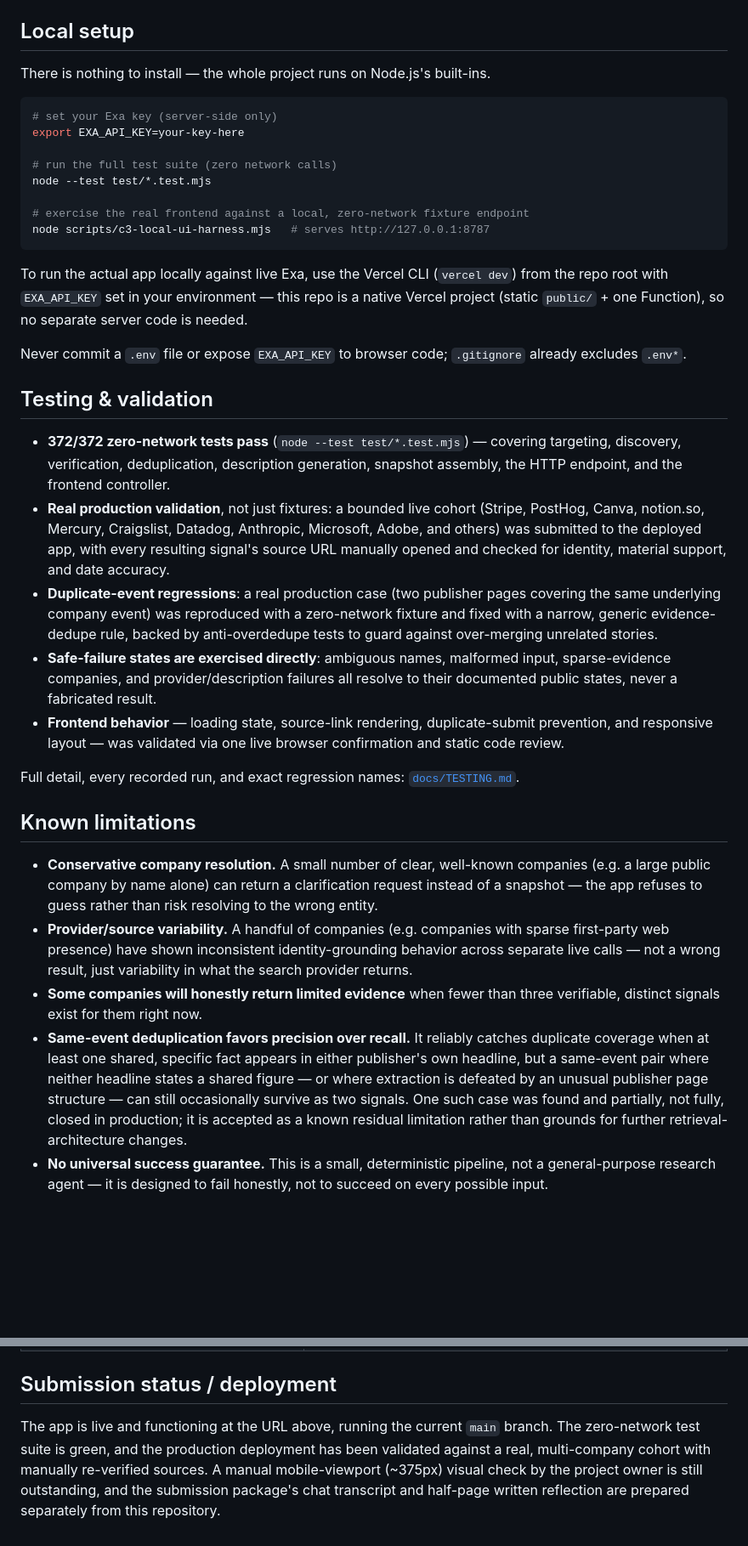
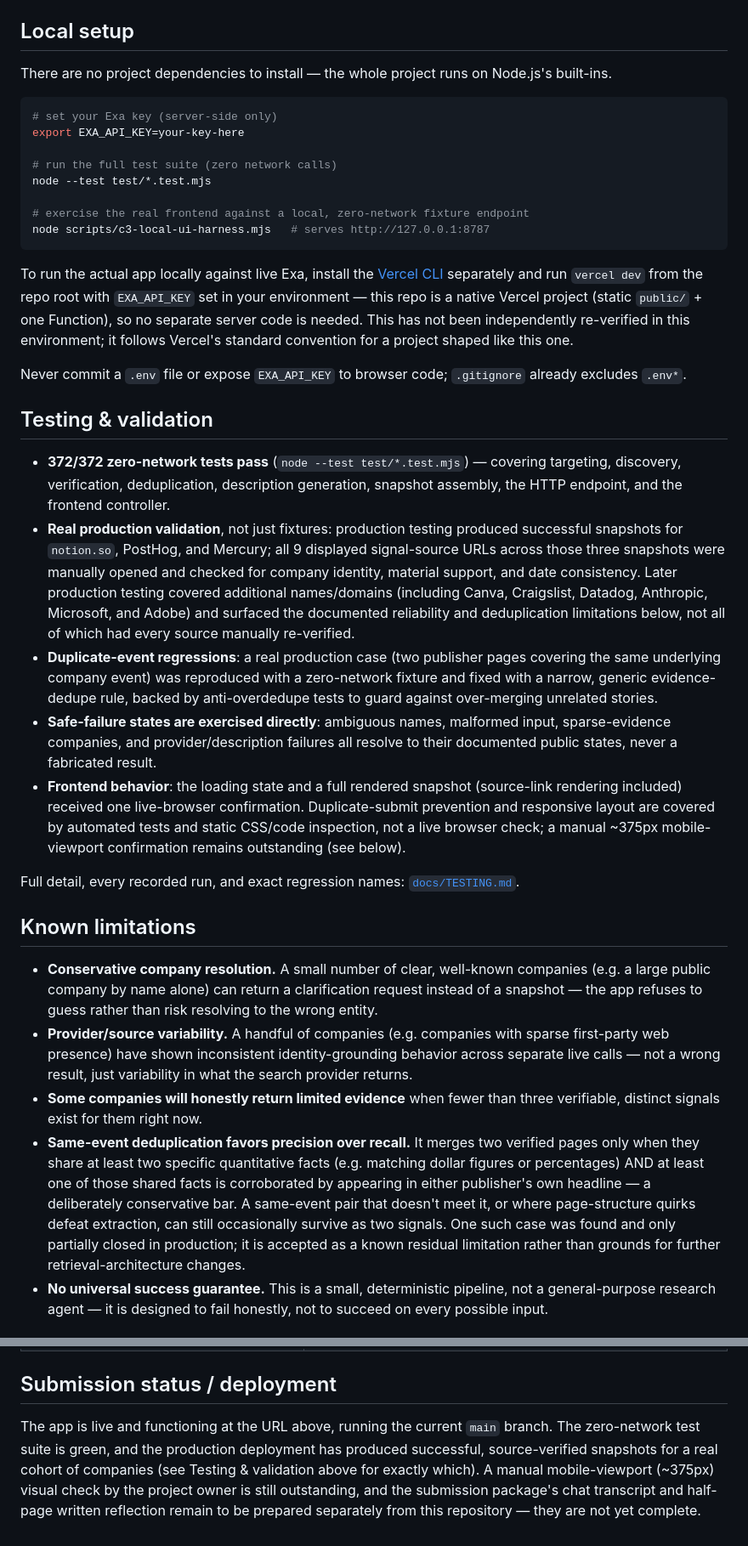
Before and after one commit to aprescod12/company-snapshot-v2, a Markdown page: README.md, 2 parts joined by grey strips. Shown at 85% size. Rendered like a GitHub page; blank space fills up the shorter version.

Commit message:
docs: correct submission README claims
Project-owner actual-diff review of a234368 found four README accuracy
issues; all corrected here, documentation-only.

1. Production-validation overclaim: "Real production validation" bullet
   previously implied every company in the historical test list had
   every signal source manually verified. Replaced with the precise
   claim -- D2 produced successful snapshots for notion.so, PostHog,
   and Mercury, with all 9 displayed signal-source URLs across those
   three manually opened and checked; later testing covered additional
   names/domains and surfaced the documented limitations, not all of
   which had every source manually re-verified. The same overclaim
   pattern in "Submission status" was aligned for consistency.

2. Dedupe rule overstatement: corrected to state the actual bounded
   rule -- at least two shared quantitative anchors AND at least one
   corroborated by a publisher-derived headline, not "one shared fact."

3. Responsive validation overstatement: no longer implies responsive
   layout itself was live-browser validated. States precisely that the
   loading/rendered state received one live-browser confirmation,
   responsive behavior is covered by static CSS/test inspection only,
   and the ~375px manual check remains outstanding.

4. Submission status: "prepared separately" (implying completion)
   changed to "remain to be prepared separately ... not yet complete."

5. Local setup wording: "There is nothing to install" changed to
   "There are no project dependencies to install"; the vercel dev
   suggestion now states the CLI must be installed separately and that
   this has not been independently re-verified in this environment.

No runtime file changed. Full suite: 372/372.

Co-Authored-By: Claude Sonnet 5 <noreply@anthropic.com>

````diff
--- a/README.md
+++ b/README.md
@@ -54,7 +54,7 @@ input (name or domain)
 
 ## Local setup
 
-There is nothing to install — the whole project runs on Node.js's built-ins.
+There are no project dependencies to install — the whole project runs on Node.js's built-ins.
 
 ```bash
 # set your Exa key (server-side only)
@@ -67,17 +67,17 @@ node --test test/*.test.mjs
 node scripts/c3-local-ui-harness.mjs   # serves http://127.0.0.1:8787
 ```
 
-To run the actual app locally against live Exa, use the Vercel CLI (`vercel dev`) from the repo root with `EXA_API_KEY` set in your environment — this repo is a native Vercel project (static `public/` + one Function), so no separate server code is needed.
+To run the actual app locally against live Exa, install the [Vercel CLI](https://vercel.com/cli) separately and run `vercel dev` from the repo root with `EXA_API_KEY` set in your environment — this repo is a native Vercel project (static `public/` + one Function), so no separate server code is needed. This has not been independently re-verified in this environment; it follows Vercel's standard convention for a project shaped like this one.
 
 Never commit a `.env` file or expose `EXA_API_KEY` to browser code; `.gitignore` already excludes `.env*`.
 
 ## Testing & validation
 
 - **372/372 zero-network tests pass** (`node --test test/*.test.mjs`) — covering targeting, discovery, verification, deduplication, description generation, snapshot assembly, the HTTP endpoint, and the frontend controller.
-- **Real production validation**, not just fixtures: a bounded live cohort (Stripe, PostHog, Canva, notion.so, Mercury, Craigslist, Datadog, Anthropic, Microsoft, Adobe, and others) was submitted to the deployed app, with every resulting signal's source URL manually opened and checked for identity, material support, and date accuracy.
+- **Real production validation**, not just fixtures: production testing produced successful snapshots for `notion.so`, PostHog, and Mercury; all 9 displayed signal-source URLs across those three snapshots were manually opened and checked for company identity, material support, and date consistency. Later production testing covered additional names/domains (including Canva, Craigslist, Datadog, Anthropic, Microsoft, and Adobe) and surfaced the documented reliability and deduplication limitations below, not all of which had every source manually re-verified.
 - **Duplicate-event regressions**: a real production case (two publisher pages covering the same underlying company event) was reproduced with a zero-network fixture and fixed with a narrow, generic evidence-dedupe rule, backed by anti-overdedupe tests to guard against over-merging unrelated stories.
 - **Safe-failure states are exercised directly**: ambiguous names, malformed input, sparse-evidence companies, and provider/description failures all resolve to their documented public states, never a fabricated result.
-- **Frontend behavior** — loading state, source-link rendering, duplicate-submit prevention, and responsive layout — was validated via one live browser confirmation and static code review.
+- **Frontend behavior**: the loading state and a full rendered snapshot (source-link rendering included) received one live-browser confirmation. Duplicate-submit prevention and responsive layout are covered by automated tests and static CSS/code inspection, not a live browser check; a manual ~375px mobile-viewport confirmation remains outstanding (see below).
 
 Full detail, every recorded run, and exact regression names: [`docs/TESTING.md`](docs/TESTING.md).
 
@@ -86,7 +86,7 @@ Full detail, every recorded run, and exact regression names: [`docs/TESTING.md`]
 - **Conservative company resolution.** A small number of clear, well-known companies (e.g. a large public company by name alone) can return a clarification request instead of a snapshot — the app refuses to guess rather than risk resolving to the wrong entity.
 - **Provider/source variability.** A handful of companies (e.g. companies with sparse first-party web presence) have shown inconsistent identity-grounding behavior across separate live calls — not a wrong result, just variability in what the search provider returns.
 - **Some companies will honestly return limited evidence** when fewer than three verifiable, distinct signals exist for them right now.
-- **Same-event deduplication favors precision over recall.** It reliably catches duplicate coverage when at least one shared, specific fact appears in either publisher's own headline, but a same-event pair where neither headline states a shared figure — or where extraction is defeated by an unusual publisher page structure — can still occasionally survive as two signals. One such case was found and partially, not fully, closed in production; it is accepted as a known residual limitation rather than grounds for further retrieval-architecture changes.
+- **Same-event deduplication favors precision over recall.** It merges two verified pages only when they share at least two specific quantitative facts (e.g. matching dollar figures or percentages) AND at least one of those shared facts is corroborated by appearing in either publisher's own headline — a deliberately conservative bar. A same-event pair that doesn't meet it, or where page-structure quirks defeat extraction, can still occasionally survive as two signals. One such case was found and only partially closed in production; it is accepted as a known residual limitation rather than grounds for further retrieval-architecture changes.
 - **No universal success guarantee.** This is a small, deterministic pipeline, not a general-purpose research agent — it is designed to fail honestly, not to succeed on every possible input.
 
 ## AI-assisted development
@@ -111,4 +111,4 @@ This project was built with an AI coding agent as the primary implementer, under
 
 ## Submission status / deployment
 
-The app is live and functioning at the URL above, running the current `main` branch. The zero-network test suite is green, and the production deployment has been validated against a real, multi-company cohort with manually re-verified sources. A manual mobile-viewport (~375px) visual check by the project owner is still outstanding, and the submission package's chat transcript and half-page written reflection are prepared separately from this repository.
+The app is live and functioning at the URL above, running the current `main` branch. The zero-network test suite is green, and the production deployment has produced successful, source-verified snapshots for a real cohort of companies (see Testing & validation above for exactly which). A manual mobile-viewport (~375px) visual check by the project owner is still outstanding, and the submission package's chat transcript and half-page written reflection remain to be prepared separately from this repository — they are not yet complete.
````
